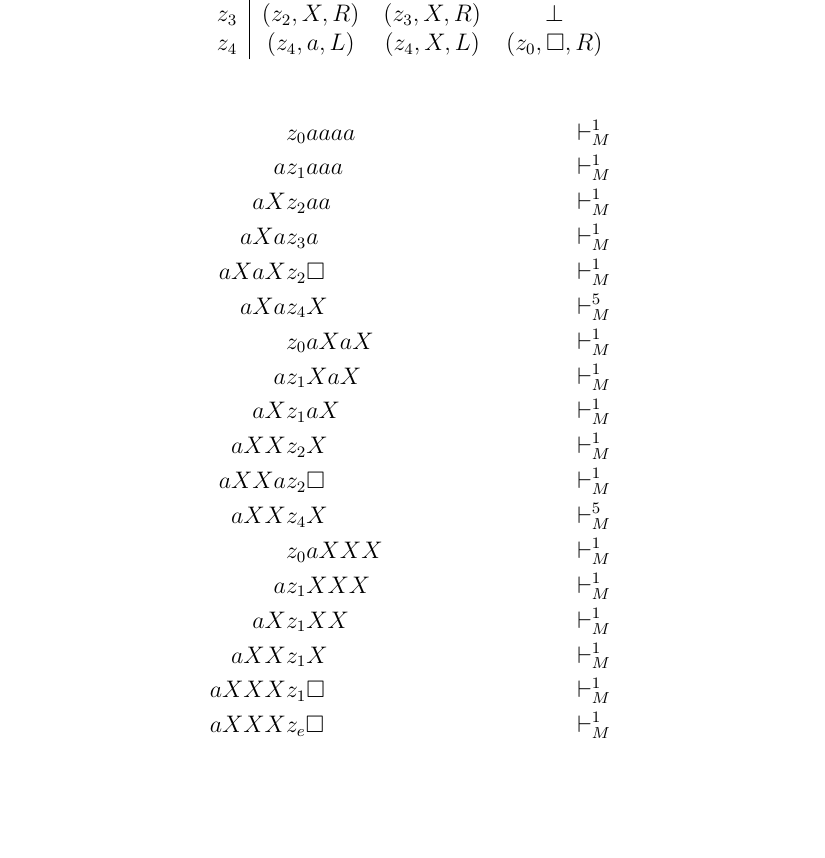
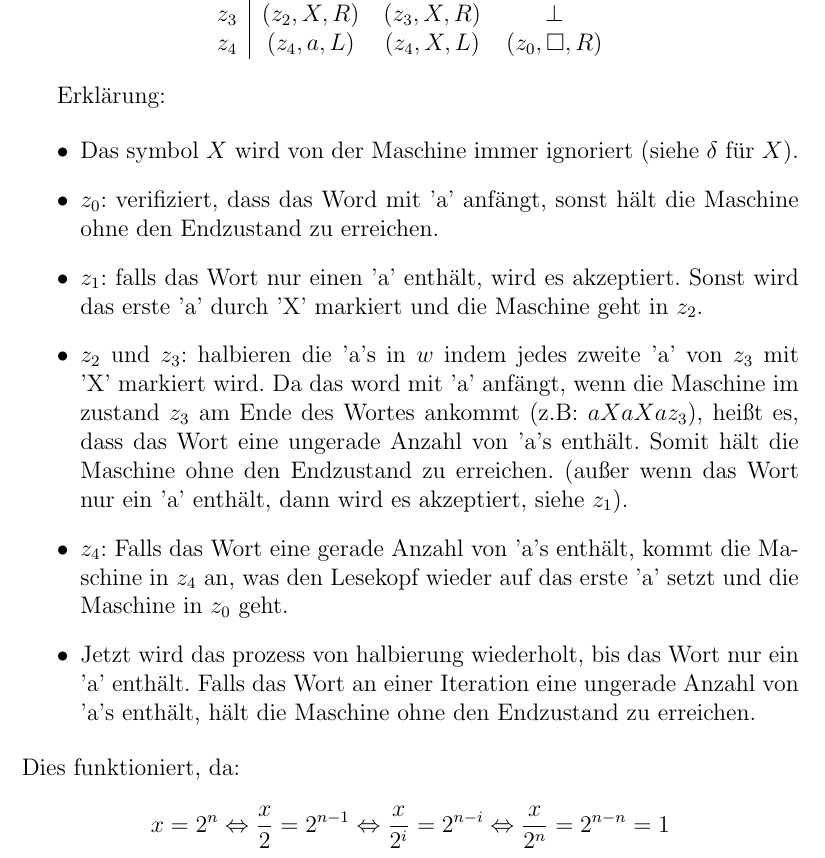
Before and after one commit to SimoneEsposito-Git/BeKo2024, a LaTeX document (ha1.tex): part of page 3 of 3, cut so that both start at the same text, the shorter picture padded with empty space. Compiled offline with pdfLaTeX.

Commit message:
aufgabe 2

```diff
--- a/ha1.tex
+++ b/ha1.tex
@@ -130,25 +130,25 @@ Aufgabe 2:\quad \textsc{\textbf{Turing-Maschinen Konstruieren}}
 	\end{tabular}
 \end{center}
 
-\begin{align*}
-    &z_0aaaa  &&\tstep  \\
-	a&z_1aaa   &&\tstep  \\
-	aX&z_2aa    &&\tstep  \\
-	aXa&z_3a     &&\tstep  \\
-	aXaX&z_2\square  &&\tstep  \\
-	aXa&z_4X     &&\tstep[5]  \\
-	&z_0aXaX  &&\tstep  \\
-	a&z_1XaX   &&\tstep  \\
-	aX&z_1aX    &&\tstep  \\
-	aXX&z_2X     &&\tstep  \\
-	aXXa&z_2\square  &&\tstep  \\
-	aXX&z_4X     &&\tstep[5]  \\
-	&z_0aXXX  &&\tstep  \\
-	a&z_1XXX   &&\tstep  \\
-	aX&z_1XX    &&\tstep  \\
-	aXX&z_1X     &&\tstep  \\
-	aXXX&z_1\square  &&\tstep  \\
-	aXXX&z_e\square     &&\tstep  \\
-\end{align*}
+Erklärung:
+
+\begin{itemize}
+	\item Das symbol $X$ wird von der Maschine immer ignoriert (siehe $\delta$ für $X$).
+	\item $z_0$: verifiziert, dass das Word mit 'a' anfängt,
+	sonst hält die Maschine ohne den Endzustand zu erreichen.
+	\item $z_1$: falls das Wort nur einen 'a' enthält, wird es akzeptiert.
+	Sonst wird das erste 'a' durch 'X' markiert und die Maschine geht in $z_2$.
+	\item $z_2$ und $z_3$: halbieren die 'a's in $w$ indem jedes zweite 'a' von $z_3$
+	mit 'X' markiert wird. Da das word mit 'a' anfängt, wenn die Maschine im zustand $z_3$
+	am Ende des Wortes ankommt (z.B: $aXaXaz_3$), heißt es, dass das Wort eine ungerade
+	Anzahl von 'a's enthält. Somit hält die Maschine ohne den Endzustand zu erreichen.
+	(außer wenn das Wort nur ein 'a' enthält, dann wird es akzeptiert, siehe $z_1$).
+	\item $z_4$: Falls das Wort eine gerade Anzahl von 'a's enthält, kommt die Maschine
+	in $z_4$ an, was den Lesekopf wieder auf das erste 'a' setzt und die Maschine in $z_0$ geht.
+	\item Jetzt wird das prozess von halbierung wiederholt, bis das Wort nur ein 'a' enthält.
+	Falls das Wort an einer Iteration eine ungerade Anzahl von 'a's enthält, hält die Maschine ohne den Endzustand zu erreichen.
+\end{itemize}
+Dies funktioniert, da:
+\[x = 2^n \Leftrightarrow \frac{x}{2} = 2^{n-1} \Leftrightarrow \frac{x}{2^i} = 2^{n-i} \Leftrightarrow \frac{x}{2^n} = 2^{n-n} = 1\]
 
 \end{document}
```
Also changed, not shown: LaTeX_out/ha1.pdf.
